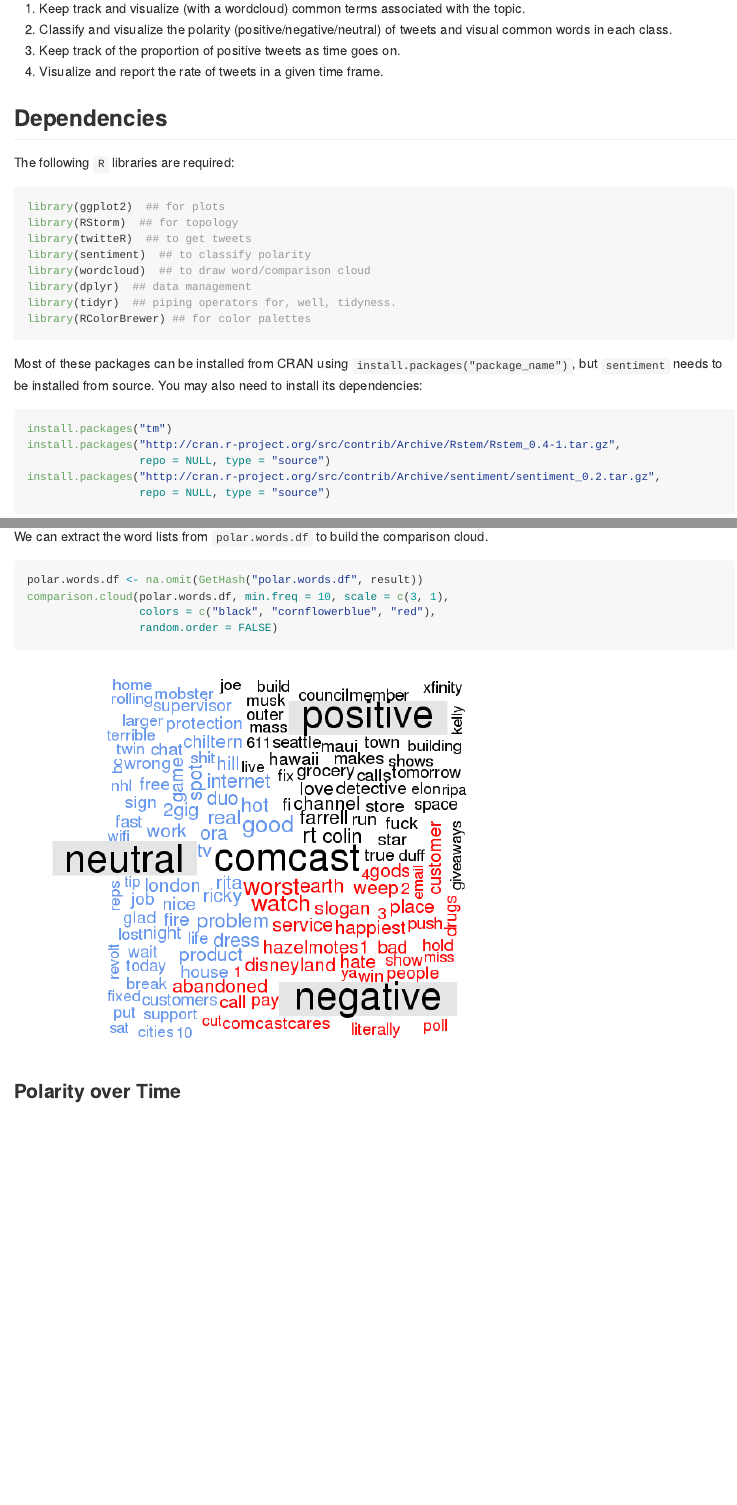
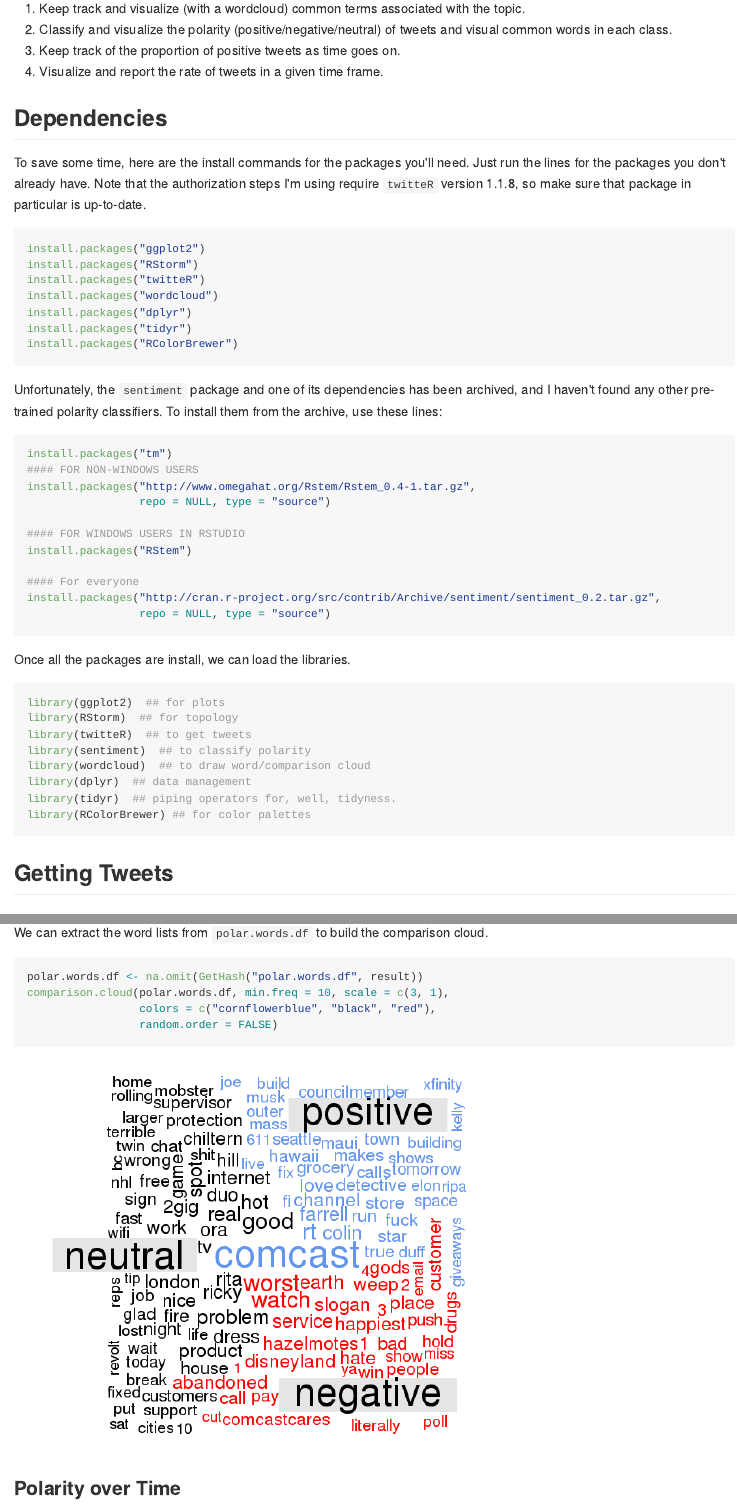
Before and after one commit to raffled/twitteRStorm, an R Markdown document (tutorial/tutorial.Rmd): the page in a window 1100 px wide, from 330 px down, and a second part further down, joined at a grey line. The pictures show the output file tutorial/tutorial.md that the author committed with the source, drawn offline in the style of GitHub.

Commit message:
fixed dependency issues for windows

````diff
--- a/tutorial/tutorial.Rmd
+++ b/tutorial/tutorial.Rmd
@@ -26,7 +26,35 @@
 4. Visualize and report the rate of tweets in a given time frame.
 
 ## Dependencies
-The following `R` libraries are required:
+To save some time, here are the install commands for the packages you'll need.  Just run the lines for the packages you don't already have.  Note that the authorization steps I'm using require `twitteR` version 1.1.8, so make sure that package in particular is up-to-date.
+```{r install.packages, eval = FALSE}
+install.packages("ggplot2")
+install.packages("RStorm")
+install.packages("twitteR")
+install.packages("wordcloud")
+install.packages("dplyr")
+install.packages("tidyr")
+install.packages("RColorBrewer")
+```
+
+Unfortunately, the `sentiment` package and one of its dependencies has been archived, and I haven't found any other pre-trained polarity classifiers.  To install them from the archive, use these lines:
+
+```{r install.sentiment, eval = FALSE}
+install.packages("tm")
+#### FOR NON-WINDOWS USERS
+install.packages("http://www.omegahat.org/Rstem/Rstem_0.4-1.tar.gz",
+	             repo = NULL, type = "source")
+
+#### FOR WINDOWS USERS IN RSTUDIO
+install.packages("RStem")
+
+#### For everyone
+install.packages("http://cran.r-project.org/src/contrib/Archive/sentiment/sentiment_0.2.tar.gz",
+	             repo = NULL, type = "source")
+```
+
+
+Once all the packages are install, we can load the libraries.
 
 ```{r}
 library(ggplot2)  ## for plots
@@ -37,18 +65,6 @@
 library(dplyr)  ## data management
 library(tidyr)  ## piping operators for, well, tidyness.
 library(RColorBrewer) ## for color palettes
-```
-
-
-Most of these packages can be installed from CRAN using `install.packages("package_name")`, but `sentiment`
-needs to be installed from source.  You may also need to install its dependencies:
-
-```{r install.sentiment, eval = FALSE}
-install.packages("tm")
-install.packages("http://cran.r-project.org/src/contrib/Archive/Rstem/Rstem_0.4-1.tar.gz",
-	             repo = NULL, type = "source")
-install.packages("http://cran.r-project.org/src/contrib/Archive/sentiment/sentiment_0.2.tar.gz",
-	             repo = NULL, type = "source")
 ```
 
 ## Getting Tweets
@@ -392,7 +408,7 @@
 ```{r comparison.cloud, cache = TRUE}
 polar.words.df <- na.omit(GetHash("polar.words.df", result))
 comparison.cloud(polar.words.df, min.freq = 10, scale = c(3, 1),
-                 colors = c("black", "cornflowerblue", "red"),
+                 colors = c("cornflowerblue", "black", "red"),
                  random.order = FALSE)
 ```
 
````
Also changed, not shown: tutorial/tutorial.html, tutorial/tutorial.md, tutorial/tutorial_files/figure-html/comparison.cloud-1.png, tutorial/tutorial.Rmd (4 more changed lines), 11 other files.
